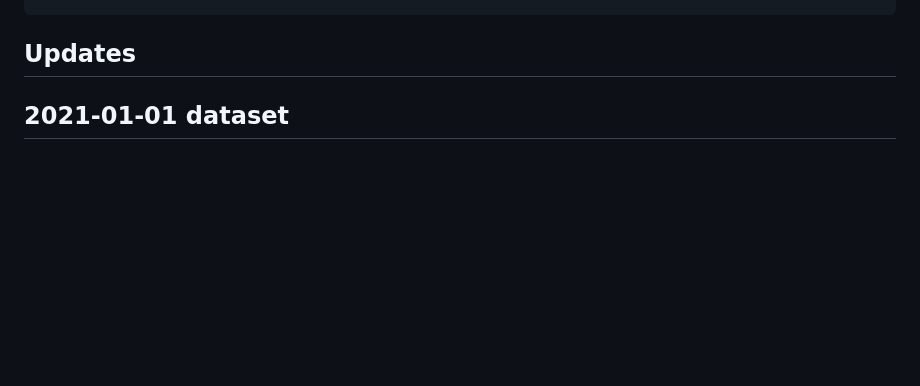
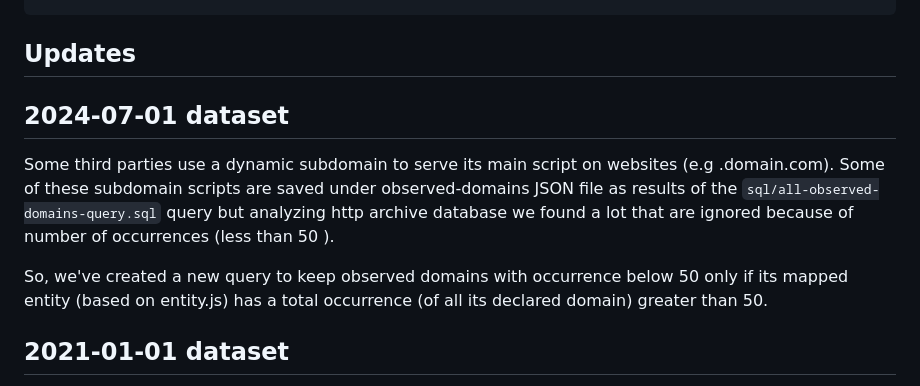
Before and after one commit to patrickhulce/third-party-web, a Markdown page: README.md, the part around the change. GitHub-like rendering; blank space fills up the shorter version.

Commit message:
doc(readme): add section to explain 2024_07_01 algorithm change

````diff
--- a/README.md
+++ b/README.md
@@ -63,6 +63,12 @@ console.log(entity)
 ```
 
 ## Updates
+
+## 2024-07-01 dataset
+
+Some third parties use a dynamic subdomain to serve its main script on websites (e.g .domain.com). Some of these subdomain scripts are saved under observed-domains JSON file as results of the `sql/all-observed-domains-query.sql` query but analyzing http archive database we found a lot that are ignored because of number of occurrences (less than 50 ).
+
+So, we've created a new query to keep observed domains with occurrence below 50 only if its mapped entity (based on entity.js) has a total occurrence (of all its declared domain) greater than 50.
 
 ## 2021-01-01 dataset
 
````
Also changed, not shown: 1 other file.
